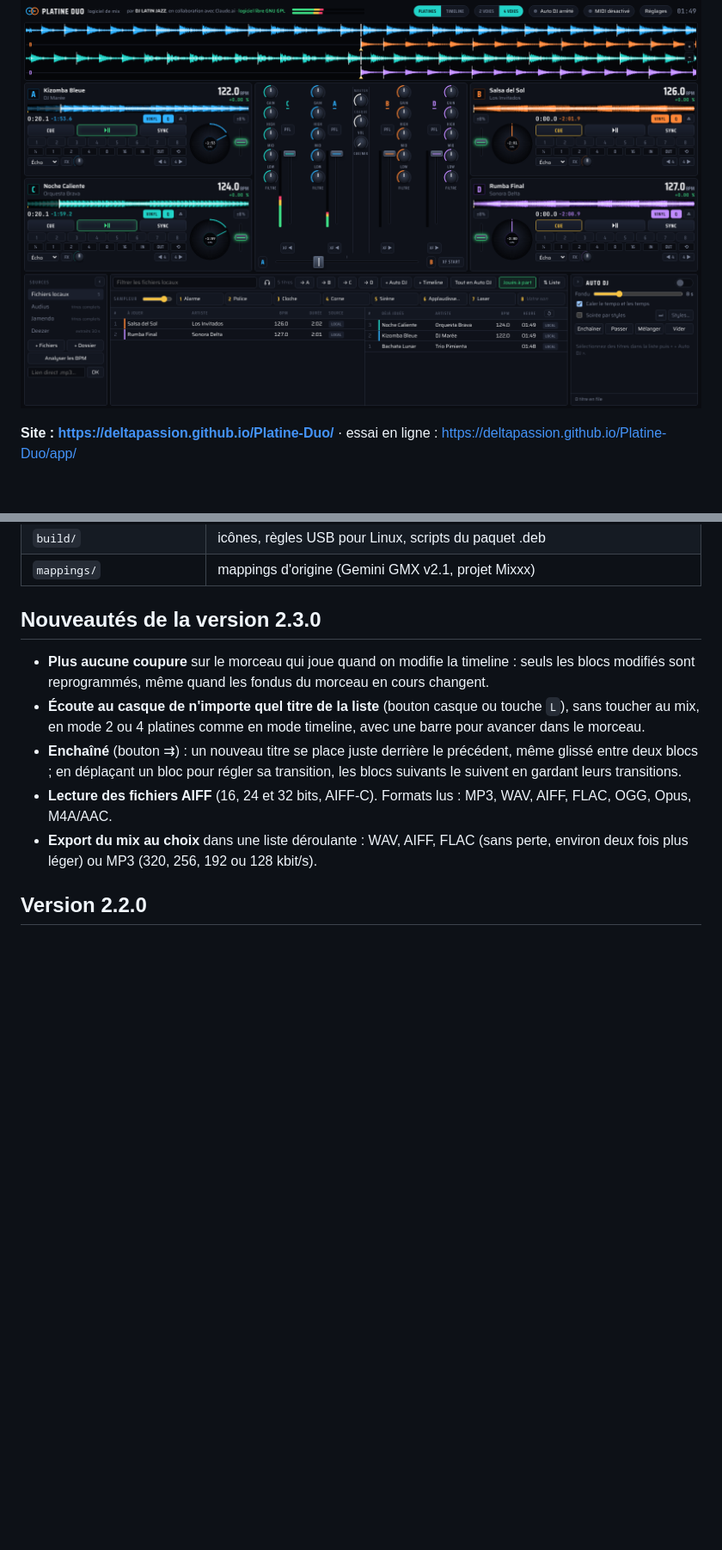
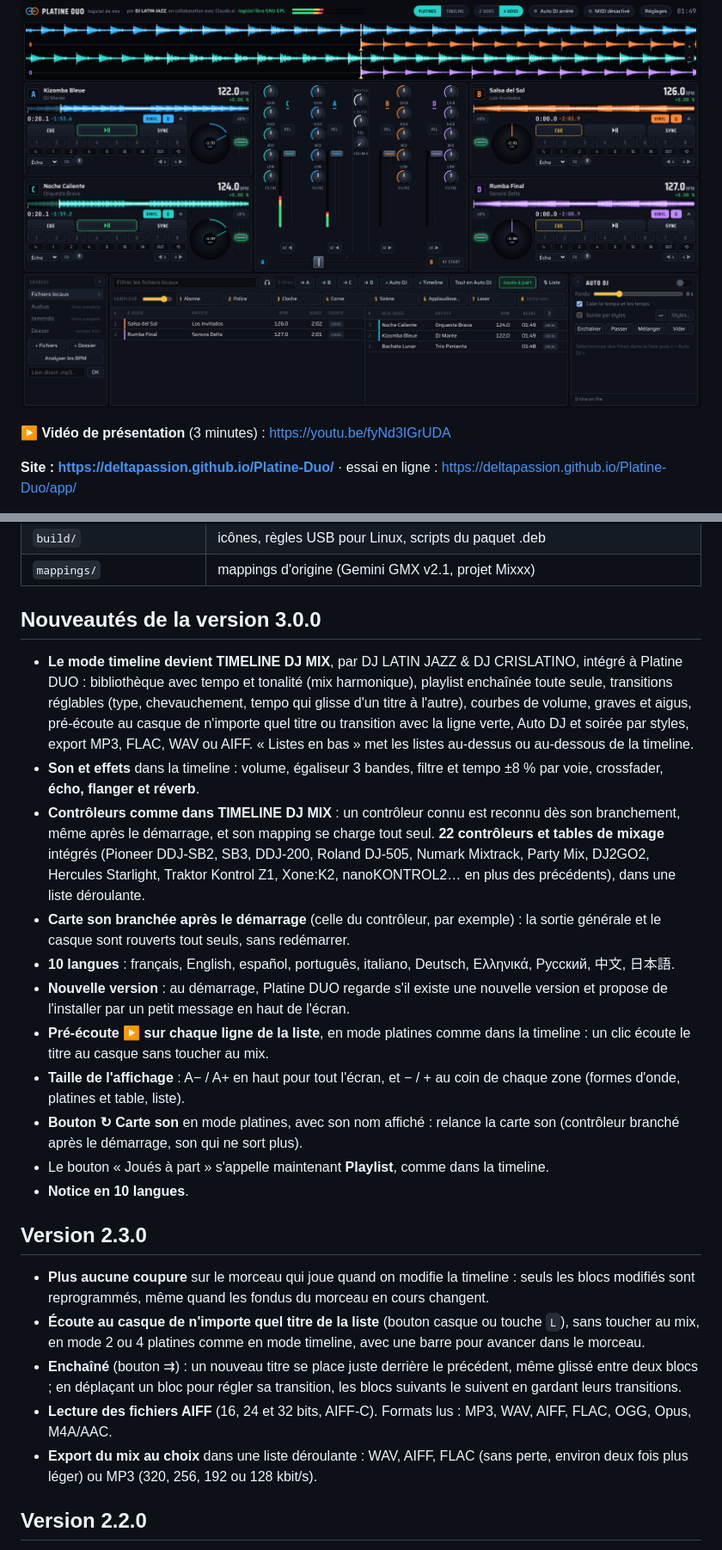
Before and after one commit to Deltapassion/Platine-Duo, a Markdown page: README.md, 2 parts joined by grey strips. Shown at 86% size. GitHub-like rendering; blank space fills up the shorter version.

```diff
--- a/README.md
+++ b/README.md
@@ -4,6 +4,8 @@
 Windows · Mac · Linux · Android · iPhone · navigateur (Chrome, Edge, Opera tout navigateur gérant le MIDI)
 
 ![Platine DUO en mode 4 voies](docs/captures/ecran-4v-fr.png)
+
+▶️ **Vidéo de présentation** (3 minutes) : https://youtu.be/fyNd3IGrUDA
 
 **Site : https://deltapassion.github.io/Platine-Duo/** · essai en ligne : https://deltapassion.github.io/Platine-Duo/app/
 
@@ -102,7 +104,21 @@ npm run dist:mac           # Mac arm64 et x64 → dist/*.zip (sur Linux : rcodes
 | `build/` | icônes, règles USB pour Linux, scripts du paquet .deb |
 | `mappings/` | mappings d'origine (Gemini GMX v2.1, projet Mixxx) |
 
-## Nouveautés de la version 2.3.0
+## Nouveautés de la version 3.0.0
+
+- **Le mode timeline devient TIMELINE DJ MIX**, par DJ LATIN JAZZ & DJ CRISLATINO, intégré à Platine DUO : bibliothèque avec tempo et tonalité (mix harmonique), playlist enchaînée toute seule, transitions réglables (type, chevauchement, tempo qui glisse d'un titre à l'autre), courbes de volume, graves et aigus, pré-écoute au casque de n'importe quel titre ou transition avec la ligne verte, Auto DJ et soirée par styles, export MP3, FLAC, WAV ou AIFF. « Listes en bas » met les listes au-dessus ou au-dessous de la timeline.
+- **Son et effets** dans la timeline : volume, égaliseur 3 bandes, filtre et tempo ±8 % par voie, crossfader, **écho, flanger et réverb**.
+- **Contrôleurs comme dans TIMELINE DJ MIX** : un contrôleur connu est reconnu dès son branchement, même après le démarrage, et son mapping se charge tout seul. **22 contrôleurs et tables de mixage** intégrés (Pioneer DDJ-SB2, SB3, DDJ-200, Roland DJ-505, Numark Mixtrack, Party Mix, DJ2GO2, Hercules Starlight, Traktor Kontrol Z1, Xone:K2, nanoKONTROL2… en plus des précédents), dans une liste déroulante.
+- **Carte son branchée après le démarrage** (celle du contrôleur, par exemple) : la sortie générale et le casque sont rouverts tout seuls, sans redémarrer.
+- **10 langues** : français, English, español, português, italiano, Deutsch, Ελληνικά, Русский, 中文, 日本語.
+- **Nouvelle version** : au démarrage, Platine DUO regarde s'il existe une nouvelle version et propose de l'installer par un petit message en haut de l'écran.
+- **Pré-écoute ▶ sur chaque ligne de la liste**, en mode platines comme dans la timeline : un clic écoute le titre au casque sans toucher au mix.
+- **Taille de l'affichage** : A− / A+ en haut pour tout l'écran, et − / + au coin de chaque zone (formes d'onde, platines et table, liste).
+- **Bouton ↻ Carte son** en mode platines, avec son nom affiché : relance la carte son (contrôleur branché après le démarrage, son qui ne sort plus).
+- Le bouton « Joués à part » s'appelle maintenant **Playlist**, comme dans la timeline.
+- **Notice en 10 langues**.
+
+## Version 2.3.0
 
 - **Plus aucune coupure** sur le morceau qui joue quand on modifie la timeline : seuls les blocs modifiés sont reprogrammés, même quand les fondus du morceau en cours changent.
 - **Écoute au casque de n'importe quel titre de la liste** (bouton casque ou touche `L`), sans toucher au mix, en mode 2 ou 4 platines comme en mode timeline, avec une barre pour avancer dans le morceau.
```
Also changed, not shown: other parts of README.md (+13 -13 lines), docs/PUBLIER.md (+22 -14 lines), docs/assets/ecran-timeline-en.jpg, docs/assets/ecran-timeline.jpg, docs/captures/timeline-en.png, docs/captures/timeline-fr.png, 11 other files.
